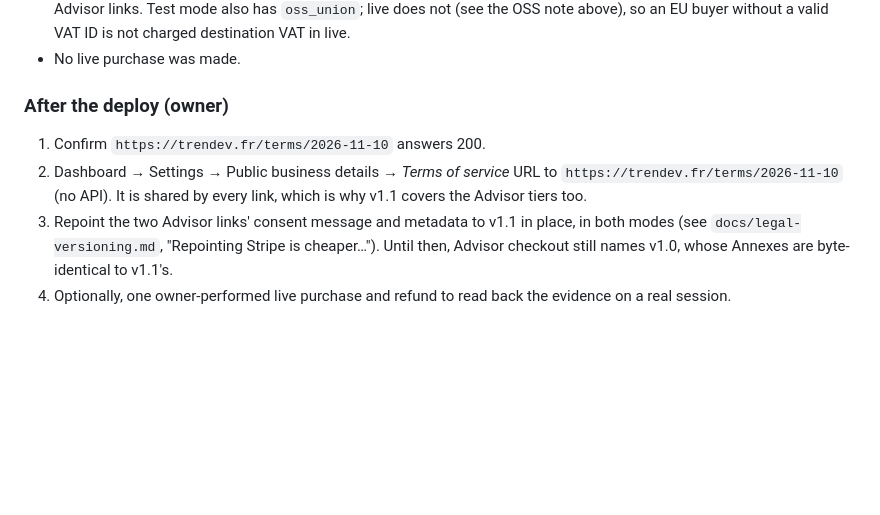
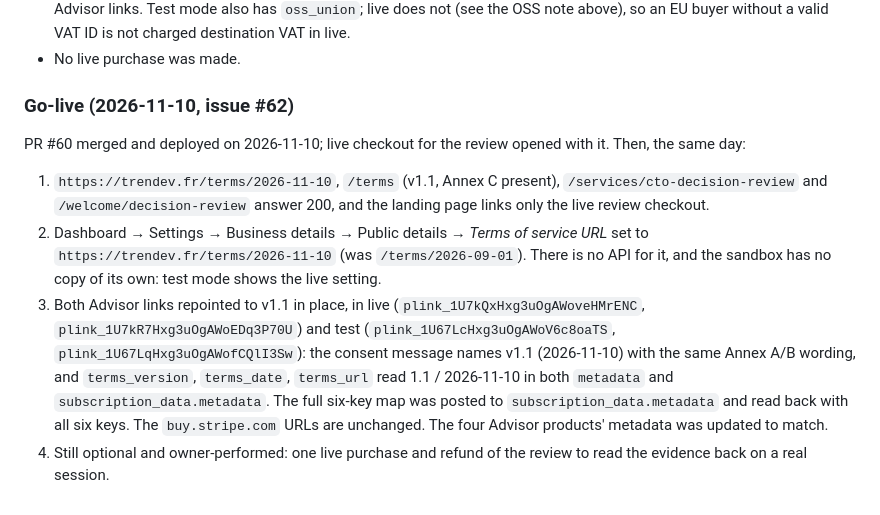
Before and after one commit to trendev/landing-page, a Markdown page: docs/stripe-acceptance-evidence.md, the part around the change. GitHub-like rendering; blank space fills up the shorter version.

Commit message:
docs: record the CTO Decision Review go-live and the Stripe Terms repointing (#62) (#63)
Claude-Session: https://claude.ai/code/session_018Dnk2o5tiCcAMyDpubVKCm

Co-authored-by: Claude Opus 5.5 (1M context) <noreply@anthropic.com>

```diff
--- a/docs/stripe-acceptance-evidence.md
+++ b/docs/stripe-acceptance-evidence.md
@@ -395,15 +395,26 @@ purchase was ever made under the old date.
   buyer without a valid VAT ID is not charged destination VAT in live.
 - No live purchase was made.
 
-### After the deploy (owner)
+### Go-live (2026-11-10, issue #62)
 
-1. Confirm `https://trendev.fr/terms/2026-11-10` answers 200.
-2. Dashboard → Settings → Public business details → *Terms of service* URL to
-   `https://trendev.fr/terms/2026-11-10` (no API). It is shared by every link,
-   which is why v1.1 covers the Advisor tiers too.
-3. Repoint the two Advisor links' consent message and metadata to v1.1 in
-   place, in both modes (see `docs/legal-versioning.md`, "Repointing Stripe is
-   cheaper…"). Until then, Advisor checkout still names v1.0, whose Annexes are
-   byte-identical to v1.1's.
-4. Optionally, one owner-performed live purchase and refund to read back the
-   evidence on a real session.
+PR #60 merged and deployed on 2026-11-10; live checkout for the review opened
+with it. Then, the same day:
+
+1. `https://trendev.fr/terms/2026-11-10`, `/terms` (v1.1, Annex C present),
+   `/services/cto-decision-review` and `/welcome/decision-review` answer 200,
+   and the landing page links only the live review checkout.
+2. Dashboard → Settings → Business details → Public details → *Terms of
+   service URL* set to `https://trendev.fr/terms/2026-11-10` (was
+   `/terms/2026-09-01`). There is no API for it, and the sandbox has no copy of
+   its own: test mode shows the live setting.
+3. Both Advisor links repointed to v1.1 in place, in live
+   (`plink_1U7kQxHxg3uOgAWoveHMrENC`, `plink_1U7kR7Hxg3uOgAWoEDq3P70U`) and test
+   (`plink_1U67LcHxg3uOgAWoV6c8oaTS`, `plink_1U67LqHxg3uOgAWofCQlI3Sw`): the
+   consent message names v1.1 (2026-11-10) with the same Annex A/B wording, and
+   `terms_version`, `terms_date`, `terms_url` read 1.1 / 2026-11-10 in both
+   `metadata` and `subscription_data.metadata`. The full six-key map was posted
+   to `subscription_data.metadata` and read back with all six keys. The
+   `buy.stripe.com` URLs are unchanged. The four Advisor products' metadata
+   was updated to match.
+4. Still optional and owner-performed: one live purchase and refund of the
+   review to read the evidence back on a real session.
```
